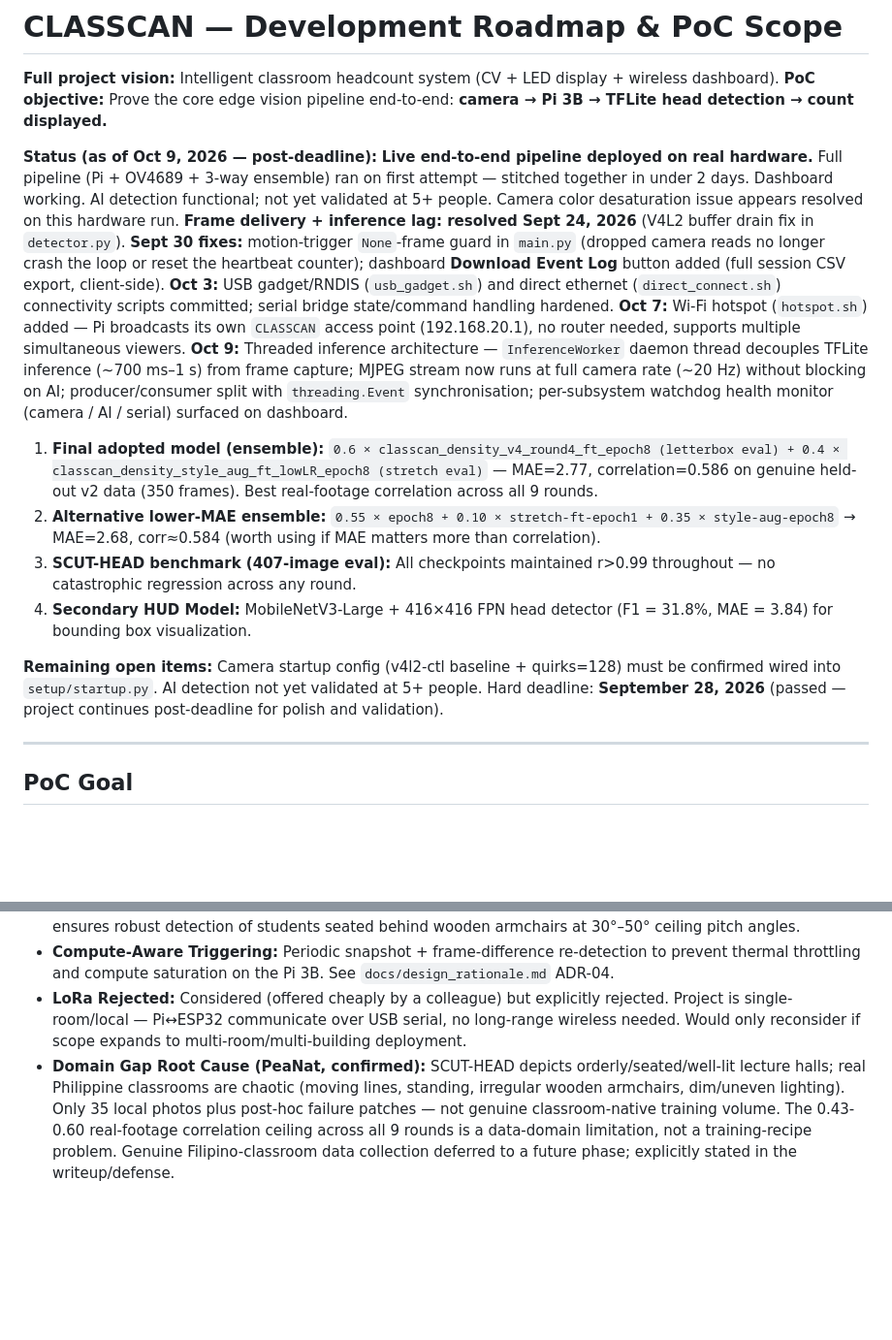
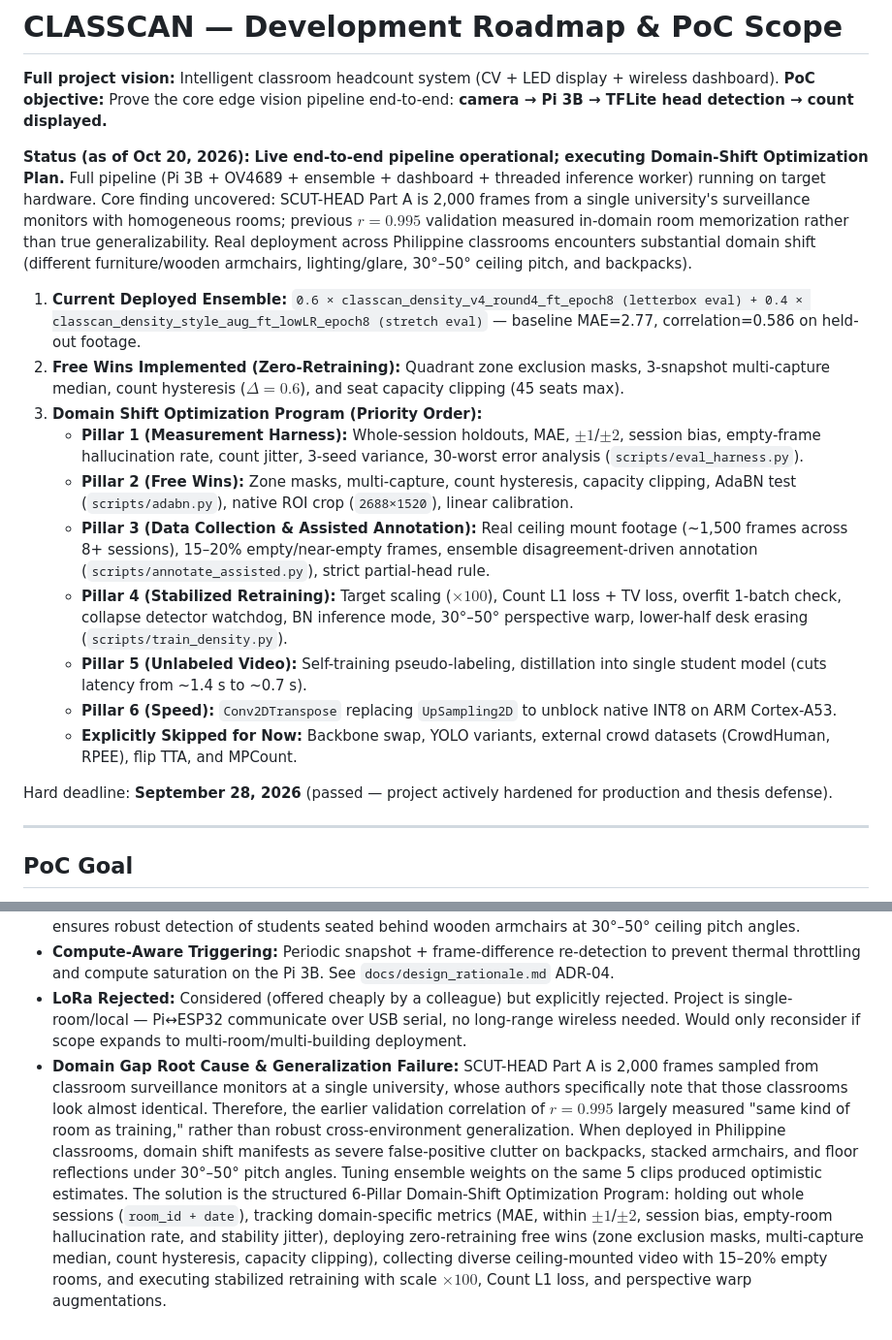
Before and after one commit to gabsolutely/CLASSCAN, a Markdown page: ROADMAP.md, 2 parts joined by grey strips. Shown at 97% size. Drawn GitHub-style; blank space fills up the shorter version.

Commit message:
docs: main documentation updates

```diff
--- a/ROADMAP.md
+++ b/ROADMAP.md
@@ -3,15 +3,20 @@
 **Full project vision:** Intelligent classroom headcount system (CV + LED display + wireless dashboard).
 **PoC objective:** Prove the core edge vision pipeline end-to-end: **camera → Pi 3B → TFLite head detection → count displayed.**
 
-**Status (as of Oct 9, 2026 — post-deadline):** **Live end-to-end pipeline deployed on real hardware.** Full pipeline (Pi + OV4689 + 3-way ensemble) ran on first attempt — stitched together in under 2 days. Dashboard working. AI detection functional; not yet validated at 5+ people. Camera color desaturation issue appears resolved on this hardware run. **Frame delivery + inference lag: resolved Sept 24, 2026** (V4L2 buffer drain fix in `detector.py`). **Sept 30 fixes:** motion-trigger `None`-frame guard in `main.py` (dropped camera reads no longer crash the loop or reset the heartbeat counter); dashboard **Download Event Log** button added (full session CSV export, client-side). **Oct 3:** USB gadget/RNDIS (`usb_gadget.sh`) and direct ethernet (`direct_connect.sh`) connectivity scripts committed; serial bridge state/command handling hardened. **Oct 7:** Wi-Fi hotspot (`hotspot.sh`) added — Pi broadcasts its own `CLASSCAN` access point (192.168.20.1), no router needed, supports multiple simultaneous viewers. **Oct 9:** Threaded inference architecture — `InferenceWorker` daemon thread decouples TFLite inference (~700 ms–1 s) from frame capture; MJPEG stream now runs at full camera rate (~20 Hz) without blocking on AI; producer/consumer split with `threading.Event` synchronisation; per-subsystem watchdog health monitor (camera / AI / serial) surfaced on dashboard.
+**Status (as of Oct 20, 2026):** **Live end-to-end pipeline operational; executing Domain-Shift Optimization Plan.** Full pipeline (Pi 3B + OV4689 + ensemble + dashboard + threaded inference worker) running on target hardware. Core finding uncovered: SCUT-HEAD Part A is 2,000 frames from a single university's surveillance monitors with homogeneous rooms; previous $r = 0.995$ validation measured in-domain room memorization rather than true generalizability. Real deployment across Philippine classrooms encounters substantial domain shift (different furniture/wooden armchairs, lighting/glare, 30°–50° ceiling pitch, and backpacks).
 
-1. **Final adopted model (ensemble):** `0.6 × classcan_density_v4_round4_ft_epoch8 (letterbox eval) + 0.4 × classcan_density_style_aug_ft_lowLR_epoch8 (stretch eval)` — MAE=2.77, correlation=0.586 on genuine held-out v2 data (350 frames). Best real-footage correlation across all 9 rounds.
-2. **Alternative lower-MAE ensemble:** `0.55 × epoch8 + 0.10 × stretch-ft-epoch1 + 0.35 × style-aug-epoch8` → MAE=2.68, corr≈0.584 (worth using if MAE matters more than correlation).
-3. **SCUT-HEAD benchmark (407-image eval):** All checkpoints maintained r>0.99 throughout — no catastrophic regression across any round.
-4. **Secondary HUD Model:** MobileNetV3-Large + 416×416 FPN head detector (F1 = 31.8%, MAE = 3.84) for bounding box visualization.
+1. **Current Deployed Ensemble:** `0.6 × classcan_density_v4_round4_ft_epoch8 (letterbox eval) + 0.4 × classcan_density_style_aug_ft_lowLR_epoch8 (stretch eval)` — baseline MAE=2.77, correlation=0.586 on held-out footage.
+2. **Free Wins Implemented (Zero-Retraining):** Quadrant zone exclusion masks, 3-snapshot multi-capture median, count hysteresis ($\Delta = 0.6$), and seat capacity clipping (45 seats max).
+3. **Domain Shift Optimization Program (Priority Order):**
+   - **Pillar 1 (Measurement Harness):** Whole-session holdouts, MAE, $\pm 1$/$\pm 2$, session bias, empty-frame hallucination rate, count jitter, 3-seed variance, 30-worst error analysis (`scripts/eval_harness.py`).
+   - **Pillar 2 (Free Wins):** Zone masks, multi-capture, count hysteresis, capacity clipping, AdaBN test (`scripts/adabn.py`), native ROI crop (`2688×1520`), linear calibration.
+   - **Pillar 3 (Data Collection & Assisted Annotation):** Real ceiling mount footage (~1,500 frames across 8+ sessions), 15–20% empty/near-empty frames, ensemble disagreement-driven annotation (`scripts/annotate_assisted.py`), strict partial-head rule.
+   - **Pillar 4 (Stabilized Retraining):** Target scaling ($\times 100$), Count L1 loss + TV loss, overfit 1-batch check, collapse detector watchdog, BN inference mode, 30°–50° perspective warp, lower-half desk erasing (`scripts/train_density.py`).
+   - **Pillar 5 (Unlabeled Video):** Self-training pseudo-labeling, distillation into single student model (cuts latency from ~1.4 s to ~0.7 s).
+   - **Pillar 6 (Speed):** `Conv2DTranspose` replacing `UpSampling2D` to unblock native INT8 on ARM Cortex-A53.
+   - **Explicitly Skipped for Now:** Backbone swap, YOLO variants, external crowd datasets (CrowdHuman, RPEE), flip TTA, and MPCount.
 
-**Remaining open items:** Camera startup config (v4l2-ctl baseline + quirks=128) must be confirmed wired into `setup/startup.py`. AI detection not yet validated at 5+ people.
-Hard deadline: **September 28, 2026** (passed — project continues post-deadline for polish and validation).
+Hard deadline: **September 28, 2026** (passed — project actively hardened for production and thesis defense).
 
 ---
 
@@ -174,4 +218,4 @@ Prove the core detection pipeline works end-to-end on target hardware:
 - **Labeling Convention:** Single "head" class with head-and-shoulders bounding boxes (not full-body COCO) ensures robust detection of students seated behind wooden armchairs at 30°–50° ceiling pitch angles.
 - **Compute-Aware Triggering:** Periodic snapshot + frame-difference re-detection to prevent thermal throttling and compute saturation on the Pi 3B. See `docs/design_rationale.md` ADR-04.
 - **LoRa Rejected:** Considered (offered cheaply by a colleague) but explicitly rejected. Project is single-room/local — Pi↔ESP32 communicate over USB serial, no long-range wireless needed. Would only reconsider if scope expands to multi-room/multi-building deployment.
-- **Domain Gap Root Cause (PeaNat, confirmed):** SCUT-HEAD depicts orderly/seated/well-lit lecture halls; real Philippine classrooms are chaotic (moving lines, standing, irregular wooden armchairs, dim/uneven lighting). Only 35 local photos plus post-hoc failure patches — not genuine classroom-native training volume. The 0.43-0.60 real-footage correlation ceiling across all 9 rounds is a data-domain limitation, not a training-recipe problem. Genuine Filipino-classroom data collection deferred to a future phase; explicitly stated in the writeup/defense.
+- **Domain Gap Root Cause & Generalization Failure:** SCUT-HEAD Part A is 2,000 frames sampled from classroom surveillance monitors at a single university, whose authors specifically note that those classrooms look almost identical. Therefore, the earlier validation correlation of $r = 0.995$ largely measured "same kind of room as training," rather than robust cross-environment generalization. When deployed in Philippine classrooms, domain shift manifests as severe false-positive clutter on backpacks, stacked armchairs, and floor reflections under 30°–50° pitch angles. Tuning ensemble weights on the same 5 clips produced optimistic estimates. The solution is the structured 6-Pillar Domain-Shift Optimization Program: holding out whole sessions (`room_id + date`), tracking domain-specific metrics (MAE, within $\pm 1$/$\pm 2$, session bias, empty-room hallucination rate, and stability jitter), deploying zero-retraining free wins (zone exclusion masks, multi-capture median, count hysteresis, capacity clipping), collecting diverse ceiling-mounted video with 15–20% empty rooms, and executing stabilized retraining with scale $\times 100$, Count L1 loss, and perspective warp augmentations.
```
Also changed, not shown: other parts of ROADMAP.md (+45 -6 lines), DEPLOY_CHECKLIST.md (+12 -5 lines).
